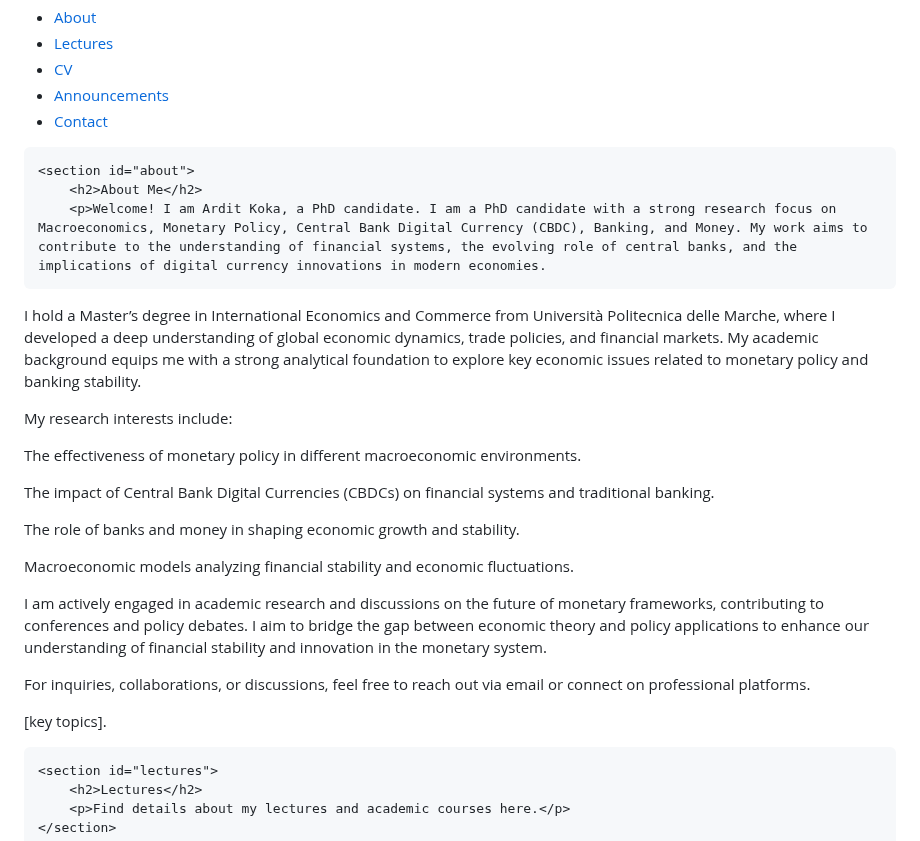
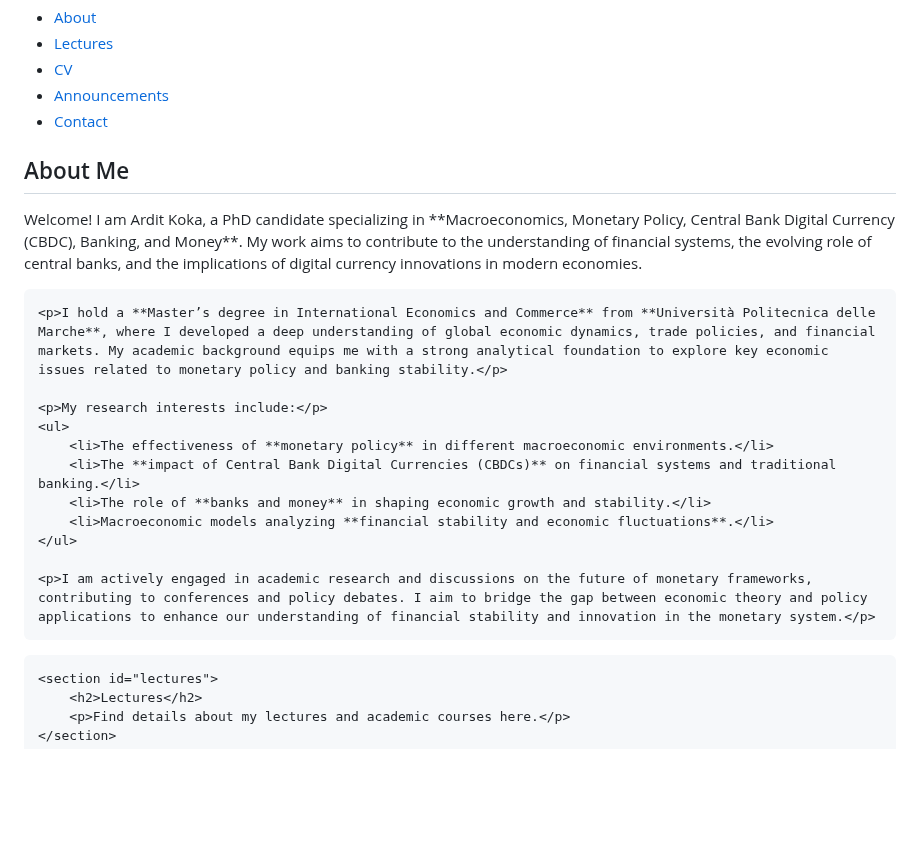
Before and after one commit to ArditKoka/ArditKoka.github.io, a Markdown page: README.md, the part around the change. Rendered like a GitHub page; blank space fills up the shorter version.

```diff
--- a/README.md
+++ b/README.md
@@ -21,28 +21,22 @@
         </nav>
     </header>
 
-    <section id="about">
-        <h2>About Me</h2>
-        <p>Welcome! I am Ardit Koka, a PhD candidate. I am a PhD candidate with a strong research focus on Macroeconomics, Monetary Policy, Central Bank Digital Currency (CBDC), Banking, and Money. My work aims to contribute to the understanding of financial systems, the evolving role of central banks, and the implications of digital currency innovations in modern economies.
+  <section id="about">
+    <h2>About Me</h2>
+    <p>Welcome! I am Ardit Koka, a PhD candidate specializing in **Macroeconomics, Monetary Policy, Central Bank Digital Currency (CBDC), Banking, and Money**. My work aims to contribute to the understanding of financial systems, the evolving role of central banks, and the implications of digital currency innovations in modern economies.</p>
 
-I hold a Master’s degree in International Economics and Commerce from Università Politecnica delle Marche, where I developed a deep understanding of global economic dynamics, trade policies, and financial markets. My academic background equips me with a strong analytical foundation to explore key economic issues related to monetary policy and banking stability.
+    <p>I hold a **Master’s degree in International Economics and Commerce** from **Università Politecnica delle Marche**, where I developed a deep understanding of global economic dynamics, trade policies, and financial markets. My academic background equips me with a strong analytical foundation to explore key economic issues related to monetary policy and banking stability.</p>
 
-My research interests include:
+    <p>My research interests include:</p>
+    <ul>
+        <li>The effectiveness of **monetary policy** in different macroeconomic environments.</li>
+        <li>The **impact of Central Bank Digital Currencies (CBDCs)** on financial systems and traditional banking.</li>
+        <li>The role of **banks and money** in shaping economic growth and stability.</li>
+        <li>Macroeconomic models analyzing **financial stability and economic fluctuations**.</li>
+    </ul>
 
-The effectiveness of monetary policy in different macroeconomic environments.
-
-The impact of Central Bank Digital Currencies (CBDCs) on financial systems and traditional banking.
-
-The role of banks and money in shaping economic growth and stability.
-
-Macroeconomic models analyzing financial stability and economic fluctuations.
-
-I am actively engaged in academic research and discussions on the future of monetary frameworks, contributing to conferences and policy debates. I aim to bridge the gap between economic theory and policy applications to enhance our understanding of financial stability and innovation in the monetary system.
-
-For inquiries, collaborations, or discussions, feel free to reach out via email or connect on professional platforms.
-
- [key topics].</p>
-    </section>
+    <p>I am actively engaged in academic research and discussions on the future of monetary frameworks, contributing to conferences and policy debates. I aim to bridge the gap between economic theory and policy applications to enhance our understanding of financial stability and innovation in the monetary system.</p>
+</section>
 
     <section id="lectures">
         <h2>Lectures</h2>
```
